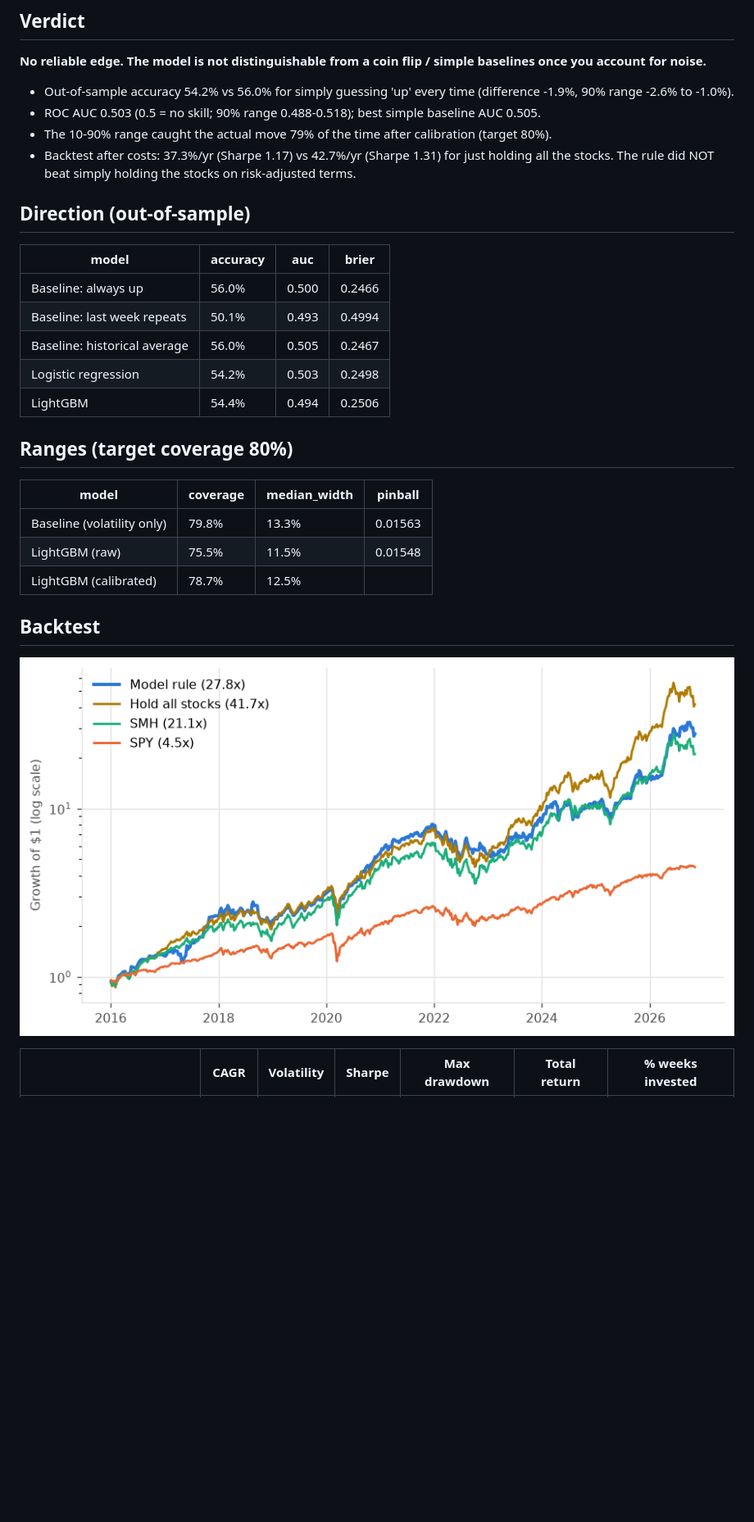
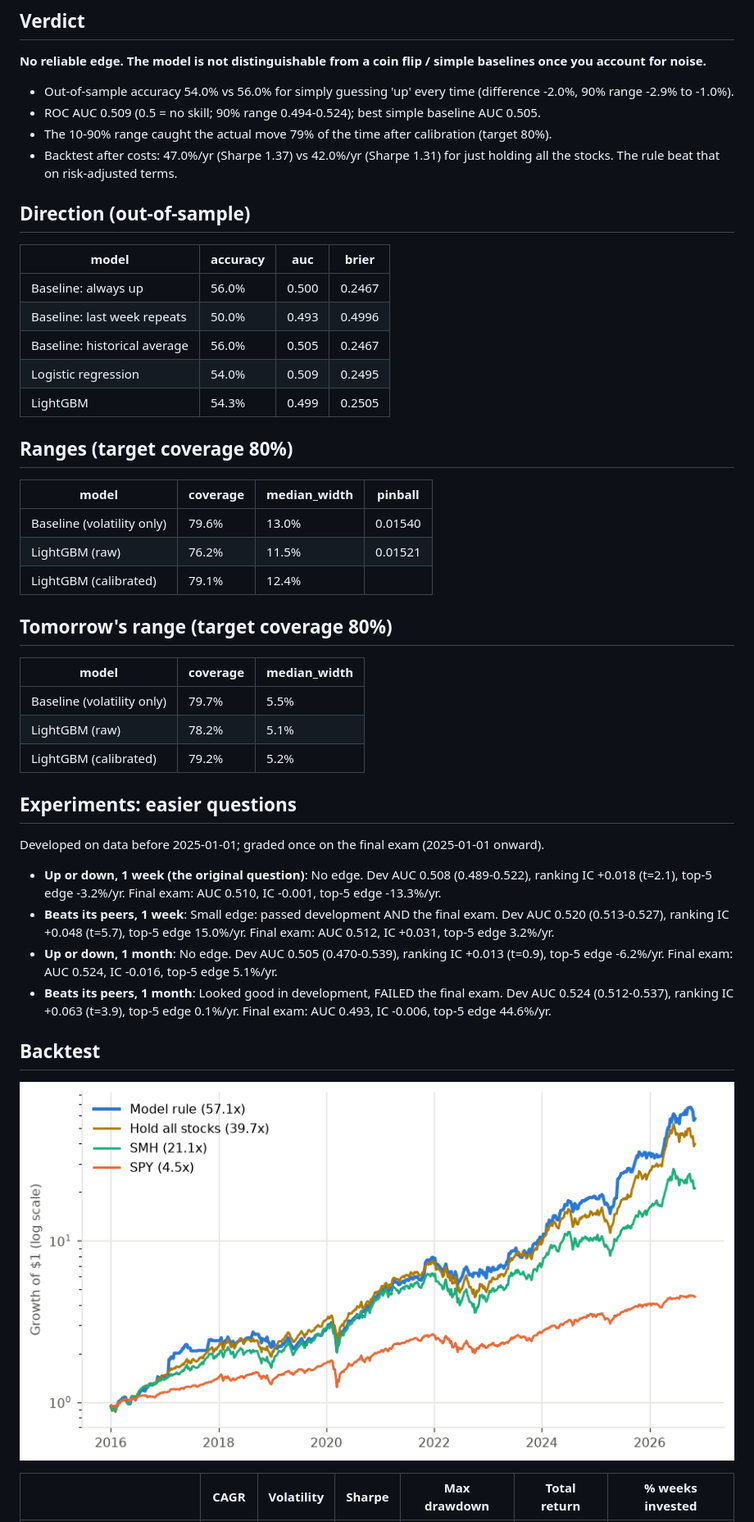
Before and after one commit to immortalcurry/stock-predictor, a Markdown page: REPORT.md, the part around one of its changes. Shown at 82% size. GitHub-like rendering; pictures changed too: docs/backtest.png; blank space fills up the shorter version.

Commit message:
Weekly retrain 2026-11-16

```diff
--- a/REPORT.md
+++ b/REPORT.md
@@ -6,28 +6,45 @@ _Generated 2026-11-16 03:49 UTC. Data through 2026-11-13._
 
 **No reliable edge. The model is not distinguishable from a coin flip / simple baselines once you account for noise.**
 
-- Out-of-sample accuracy 54.2% vs 56.0% for simply guessing 'up' every time (difference -1.9%, 90% range -2.6% to -1.0%).
-- ROC AUC 0.503 (0.5 = no skill; 90% range 0.488-0.518); best simple baseline AUC 0.505.
+- Out-of-sample accuracy 54.0% vs 56.0% for simply guessing 'up' every time (difference -2.0%, 90% range -2.9% to -1.0%).
+- ROC AUC 0.509 (0.5 = no skill; 90% range 0.494-0.524); best simple baseline AUC 0.505.
 - The 10-90% range caught the actual move 79% of the time after calibration (target 80%).
-- Backtest after costs: 37.3%/yr (Sharpe 1.17) vs 42.7%/yr (Sharpe 1.31) for just holding all the stocks. The rule did NOT beat simply holding the stocks on risk-adjusted terms.
+- Backtest after costs: 47.0%/yr (Sharpe 1.37) vs 42.0%/yr (Sharpe 1.31) for just holding all the stocks. The rule beat that on risk-adjusted terms.
 
 ## Direction (out-of-sample)
 
 | model | accuracy | auc | brier |
 |---|---|---|---|
-| Baseline: always up | 56.0% | 0.500 | 0.2466 |
-| Baseline: last week repeats | 50.1% | 0.493 | 0.4994 |
+| Baseline: always up | 56.0% | 0.500 | 0.2467 |
+| Baseline: last week repeats | 50.0% | 0.493 | 0.4996 |
 | Baseline: historical average | 56.0% | 0.505 | 0.2467 |
-| Logistic regression | 54.2% | 0.503 | 0.2498 |
-| LightGBM | 54.4% | 0.494 | 0.2506 |
+| Logistic regression | 54.0% | 0.509 | 0.2495 |
+| LightGBM | 54.3% | 0.499 | 0.2505 |
 
 ## Ranges (target coverage 80%)
 
 | model | coverage | median_width | pinball |
 |---|---|---|---|
-| Baseline (volatility only) | 79.8% | 13.3% | 0.01563 |
-| LightGBM (raw) | 75.5% | 11.5% | 0.01548 |
-| LightGBM (calibrated) | 78.7% | 12.5% |  |
+| Baseline (volatility only) | 79.6% | 13.0% | 0.01540 |
+| LightGBM (raw) | 76.2% | 11.5% | 0.01521 |
+| LightGBM (calibrated) | 79.1% | 12.4% |  |
+
+## Tomorrow's range (target coverage 80%)
+
+| model | coverage | median_width |
+|---|---|---|
+| Baseline (volatility only) | 79.7% | 5.5% |
+| LightGBM (raw) | 78.2% | 5.1% |
+| LightGBM (calibrated) | 79.2% | 5.2% |
+
+## Experiments: easier questions
+
+Developed on data before 2025-01-01; graded once on the final exam (2025-01-01 onward).
+
+- **Up or down, 1 week (the original question)**: No edge. Dev AUC 0.508 (0.489-0.522), ranking IC +0.018 (t=2.1), top-5 edge -3.2%/yr. Final exam: AUC 0.510, IC -0.001, top-5 edge -13.3%/yr.
+- **Beats its peers, 1 week**: Small edge: passed development AND the final exam. Dev AUC 0.520 (0.513-0.527), ranking IC +0.048 (t=5.7), top-5 edge 15.0%/yr. Final exam: AUC 0.512, IC +0.031, top-5 edge 3.2%/yr.
+- **Up or down, 1 month**: No edge. Dev AUC 0.505 (0.470-0.539), ranking IC +0.013 (t=0.9), top-5 edge -6.2%/yr. Final exam: AUC 0.524, IC -0.016, top-5 edge 5.1%/yr.
+- **Beats its peers, 1 month**: Looked good in development, FAILED the final exam. Dev AUC 0.524 (0.512-0.537), ranking IC +0.063 (t=3.9), top-5 edge 0.1%/yr. Final exam: AUC 0.493, IC -0.006, top-5 edge 44.6%/yr.
 
 ## Backtest
 
```
Also changed, not shown: other parts of REPORT.md (+3 -3 lines), 3 other files.
